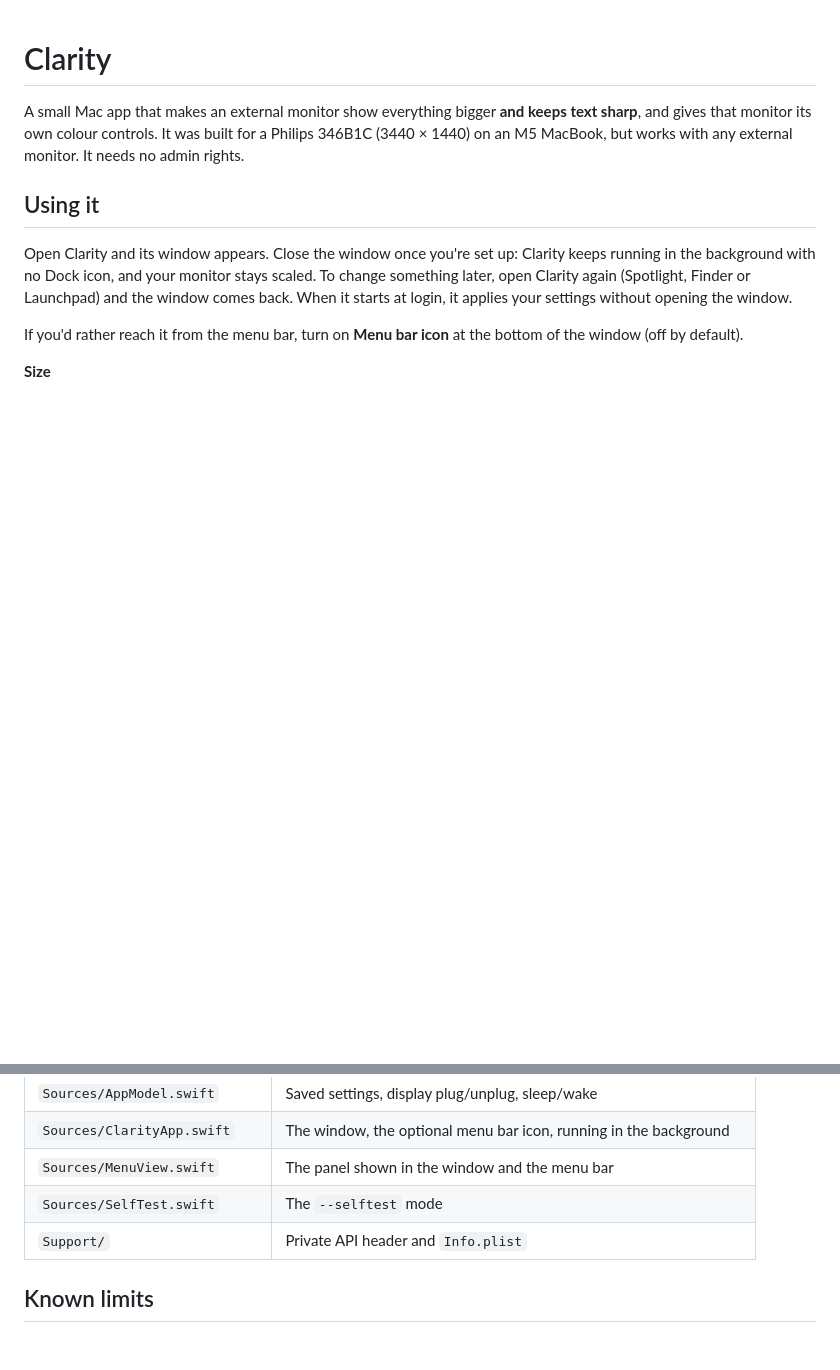
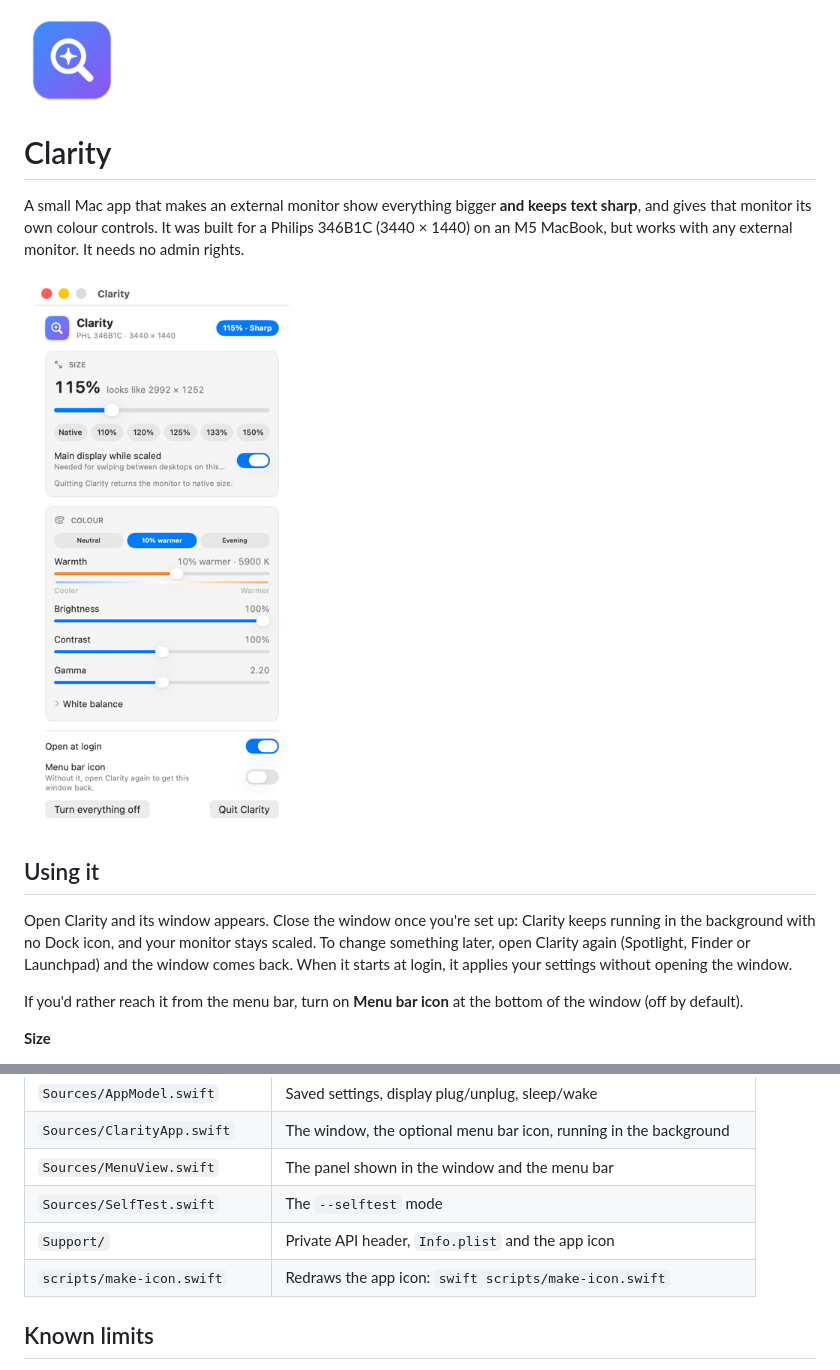
Before and after one commit to optimisticnpc/clarity, a Markdown page: README.md, 2 parts joined by grey strips. Rendered like a GitHub page; pictures changed too: docs/icon.png (added), docs/screenshot.png (added); blank space fills up the shorter version.

Commit message:
Add app icon and README screenshot
Co-Authored-By: Claude Opus 5.5 <noreply@anthropic.com>

```diff
--- a/README.md
+++ b/README.md
@@ -1,6 +1,10 @@
+<img src="docs/icon.png" width="96" alt="Clarity icon">
+
 # Clarity
 
 A small Mac app that makes an external monitor show everything bigger **and keeps text sharp**, and gives that monitor its own colour controls. It was built for a Philips 346B1C (3440 × 1440) on an M5 MacBook, but works with any external monitor. It needs no admin rights.
+
+<img src="docs/screenshot.png" width="360" alt="Clarity's window: size at 115% (looks like 2992 × 1252), colour 10% warmer">
 
 ## Using it
 
@@ -88,7 +92,8 @@ build/Clarity.app/Contents/MacOS/Clarity --selftest 1.2 5
 | `Sources/ClarityApp.swift` | The window, the optional menu bar icon, running in the background |
 | `Sources/MenuView.swift` | The panel shown in the window and the menu bar |
 | `Sources/SelfTest.swift` | The `--selftest` mode |
-| `Support/` | Private API header and `Info.plist` |
+| `Support/` | Private API header, `Info.plist` and the app icon |
+| `scripts/make-icon.swift` | Redraws the app icon: `swift scripts/make-icon.swift` |
 
 ## Known limits
 
```
Also changed, not shown: 2 other files.
